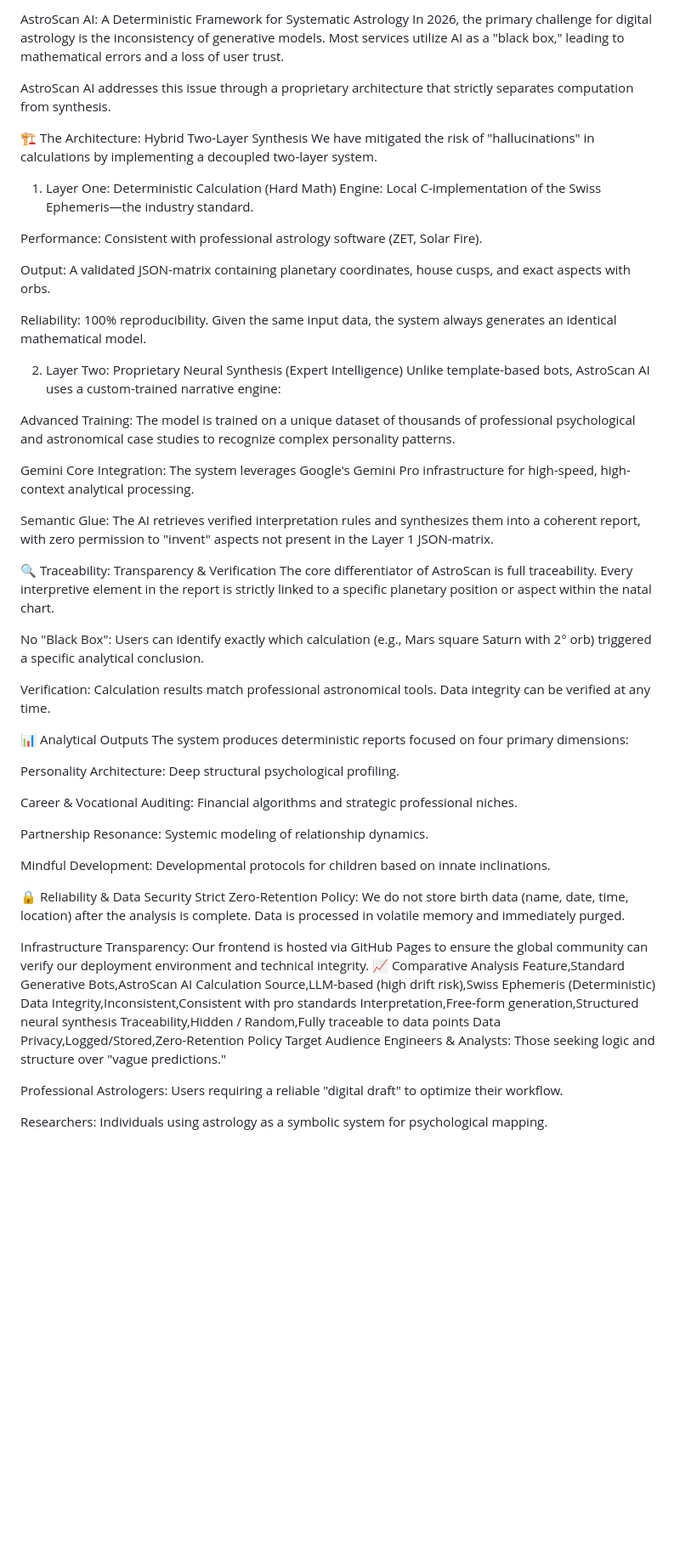
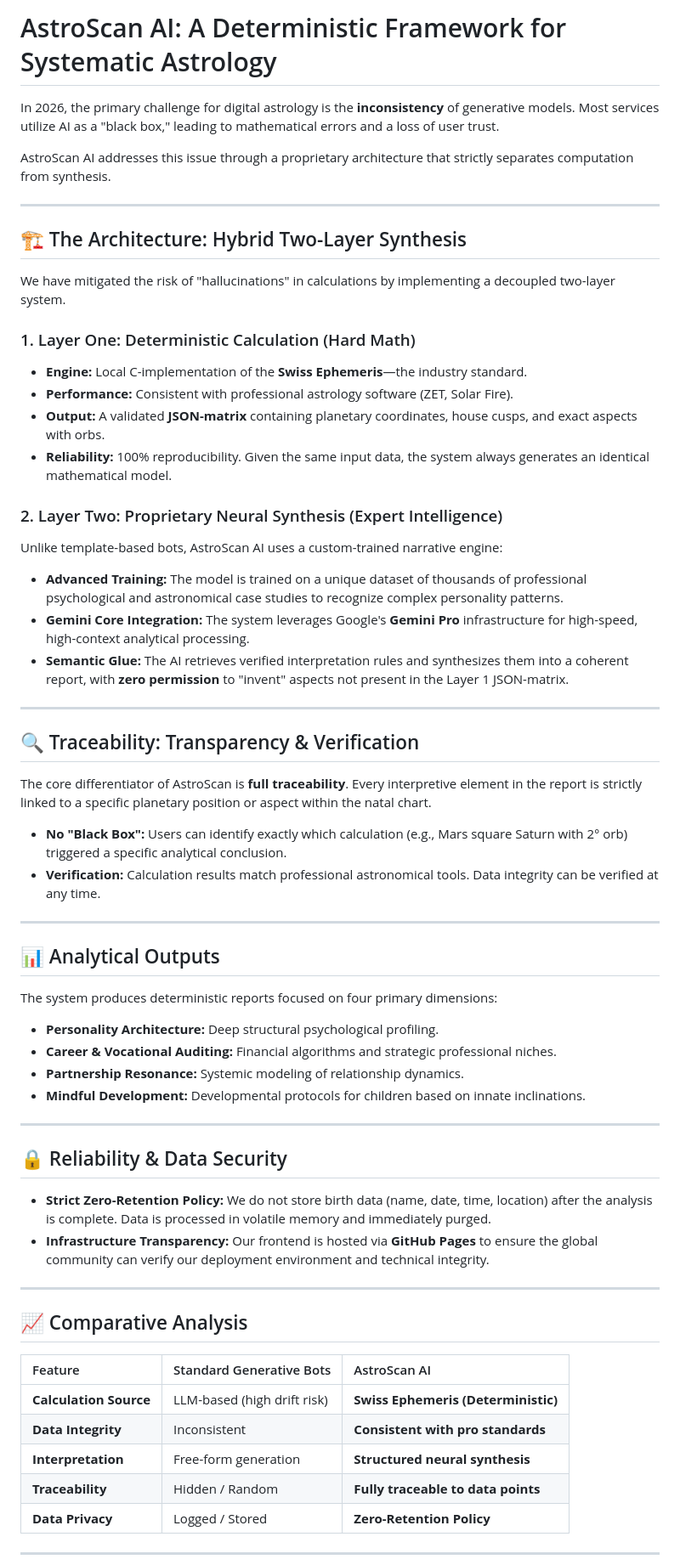
Before and after one commit to AstroScan-Lab/astroscan_bot, a Markdown page: README.md, the part around one of its changes. Shown at 85% size. GitHub-like rendering; blank space fills up the shorter version.

```diff
--- a/README.md
+++ b/README.md
@@ -1,62 +1,65 @@
-AstroScan AI: A Deterministic Framework for Systematic Astrology
-In 2026, the primary challenge for digital astrology is the inconsistency of generative models. Most services utilize AI as a "black box," leading to mathematical errors and a loss of user trust.
+# AstroScan AI: A Deterministic Framework for Systematic Astrology
+
+In 2026, the primary challenge for digital astrology is the **inconsistency** of generative models. Most services utilize AI as a "black box," leading to mathematical errors and a loss of user trust.
 
 AstroScan AI addresses this issue through a proprietary architecture that strictly separates computation from synthesis.
 
-🏗 The Architecture: Hybrid Two-Layer Synthesis
+---
+
+## 🏗 The Architecture: Hybrid Two-Layer Synthesis
+
 We have mitigated the risk of "hallucinations" in calculations by implementing a decoupled two-layer system.
 
-1. Layer One: Deterministic Calculation (Hard Math)
-Engine: Local C-implementation of the Swiss Ephemeris—the industry standard.
+### 1. Layer One: Deterministic Calculation (Hard Math)
+* **Engine:** Local C-implementation of the **Swiss Ephemeris**—the industry standard.
+* **Performance:** Consistent with professional astrology software (ZET, Solar Fire).
+* **Output:** A validated **JSON-matrix** containing planetary coordinates, house cusps, and exact aspects with orbs.
+* **Reliability:** 100% reproducibility. Given the same input data, the system always generates an identical mathematical model.
 
-Performance: Consistent with professional astrology software (ZET, Solar Fire).
+### 2. Layer Two: Proprietary Neural Synthesis (Expert Intelligence)
+Unlike template-based bots, AstroScan AI uses a custom-trained narrative engine:
+* **Advanced Training:** The model is trained on a unique dataset of thousands of professional psychological and astronomical case studies to recognize complex personality patterns.
+* **Gemini Core Integration:** The system leverages Google's **Gemini Pro** infrastructure for high-speed, high-context analytical processing.
+* **Semantic Glue:** The AI retrieves verified interpretation rules and synthesizes them into a coherent report, with **zero permission** to "invent" aspects not present in the Layer 1 JSON-matrix.
 
-Output: A validated JSON-matrix containing planetary coordinates, house cusps, and exact aspects with orbs.
+---
 
-Reliability: 100% reproducibility. Given the same input data, the system always generates an identical mathematical model.
+## 🔍 Traceability: Transparency & Verification
 
-2. Layer Two: Proprietary Neural Synthesis (Expert Intelligence)
-Unlike template-based bots, AstroScan AI uses a custom-trained narrative engine:
+The core differentiator of AstroScan is **full traceability**. Every interpretive element in the report is strictly linked to a specific planetary position or aspect within the natal chart.
 
-Advanced Training: The model is trained on a unique dataset of thousands of professional psychological and astronomical case studies to recognize complex personality patterns.
+* **No "Black Box":** Users can identify exactly which calculation (e.g., Mars square Saturn with 2° orb) triggered a specific analytical conclusion.
+* **Verification:** Calculation results match professional astronomical tools. Data integrity can be verified at any time.
 
-Gemini Core Integration: The system leverages Google's Gemini Pro infrastructure for high-speed, high-context analytical processing.
+---
 
-Semantic Glue: The AI retrieves verified interpretation rules and synthesizes them into a coherent report, with zero permission to "invent" aspects not present in the Layer 1 JSON-matrix.
+## 📊 Analytical Outputs
 
-🔍 Traceability: Transparency & Verification
-The core differentiator of AstroScan is full traceability. Every interpretive element in the report is strictly linked to a specific planetary position or aspect within the natal chart.
-
-No "Black Box": Users can identify exactly which calculation (e.g., Mars square Saturn with 2° orb) triggered a specific analytical conclusion.
-
-Verification: Calculation results match professional astronomical tools. Data integrity can be verified at any time.
-
-📊 Analytical Outputs
 The system produces deterministic reports focused on four primary dimensions:
 
-Personality Architecture: Deep structural psychological profiling.
+* **Personality Architecture:** Deep structural psychological profiling.
+* **Career & Vocational Auditing:** Financial algorithms and strategic professional niches.
+* **Partnership Resonance:** Systemic modeling of relationship dynamics.
+* **Mindful Development:** Developmental protocols for children based on innate inclinations.
 
-Career & Vocational Auditing: Financial algorithms and strategic professional niches.
+---
 
-Partnership Resonance: Systemic modeling of relationship dynamics.
+## 🔒 Reliability & Data Security
 
-Mindful Development: Developmental protocols for children based on innate inclinations.
+* **Strict Zero-Retention Policy:** We do not store birth data (name, date, time, location) after the analysis is complete. Data is processed in volatile memory and immediately purged.
+* **Infrastructure Transparency:** Our frontend is hosted via **GitHub Pages** to ensure the global community can verify our deployment environment and technical integrity.
 
-🔒 Reliability & Data Security
-Strict Zero-Retention Policy: We do not store birth data (name, date, time, location) after the analysis is complete. Data is processed in volatile memory and immediately purged.
+---
 
-Infrastructure Transparency: Our frontend is hosted via GitHub Pages to ensure the global community can verify our deployment environment and technical integrity.
-📈 Comparative Analysis
-Feature,Standard Generative Bots,AstroScan AI
-Calculation Source,LLM-based (high drift risk),Swiss Ephemeris (Deterministic)
-Data Integrity,Inconsistent,Consistent with pro standards
-Interpretation,Free-form generation,Structured neural synthesis
-Traceability,Hidden / Random,Fully traceable to data points
-Data Privacy,Logged/Stored,Zero-Retention Policy
-Target Audience
-Engineers & Analysts: Those seeking logic and structure over "vague predictions."
+## 📈 Comparative Analysis
 
-Professional Astrologers: Users requiring a reliable "digital draft" to optimize their workflow.
+| Feature | Standard Generative Bots | AstroScan AI |
+| :--- | :--- | :--- |
+| **Calculation Source** | LLM-based (high drift risk) | **Swiss Ephemeris (Deterministic)** |
+| **Data Integrity** | Inconsistent | **Consistent with pro standards** |
+| **Interpretation** | Free-form generation | **Structured neural synthesis** |
+| **Traceability** | Hidden / Random | **Fully traceable to data points** |
+| **Data Privacy** | Logged / Stored | **Zero-Retention Policy** |
 
-Researchers: Individuals using astrology as a symbolic system for psychological mapping.
+---
 
```
Also changed, not shown: other parts of README.md (+11 -2 lines).
